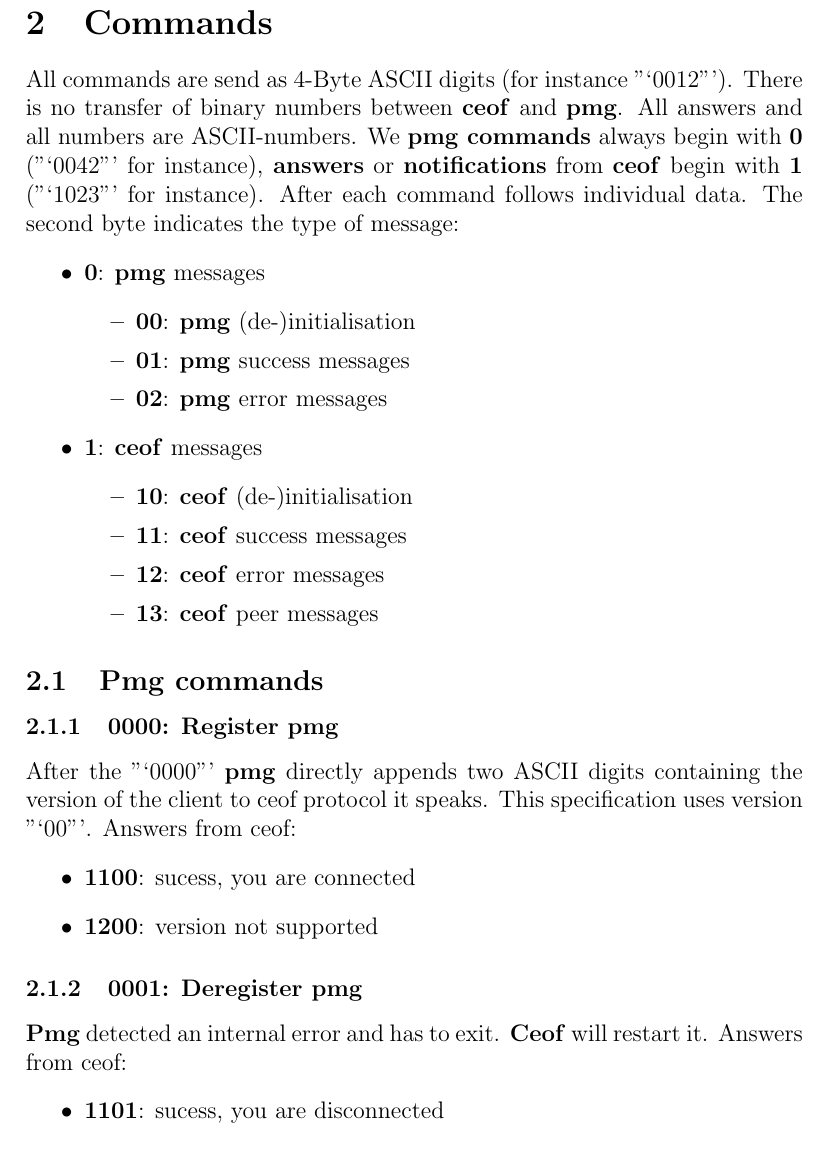
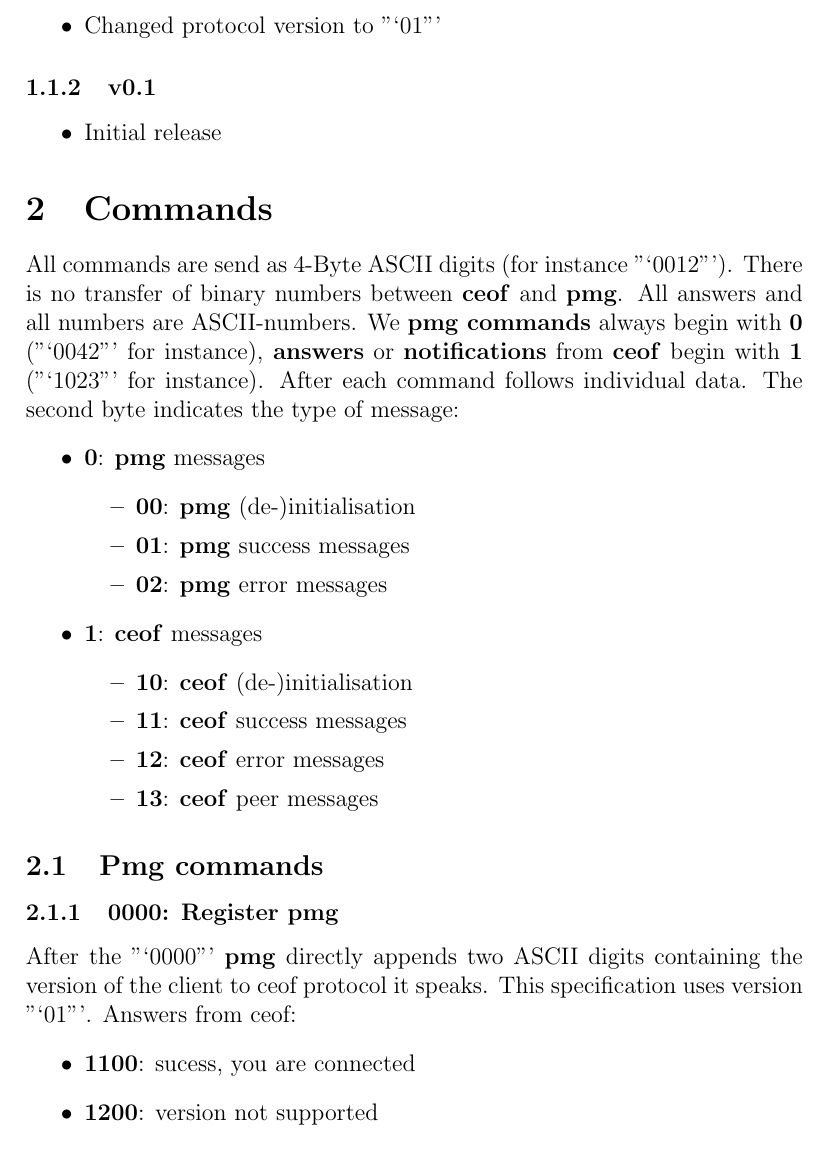
Before and after one commit to telmich/ceofhack, a LaTeX document (pmg2ceof/pmg2ceof.tex): part of page 2 of 4, cut at the place of the change. Compiled offline with pdfLaTeX.

Commit message:
Add version 0.1.1 of pmg2ceof

```diff
--- a/pmg2ceof/pmg2ceof.tex
+++ b/pmg2ceof/pmg2ceof.tex
@@ -20,3 +26,6 @@ This document specifies the commands send from \textbf{pmg} to and from
+\item Changed protocol version to "`01"'
+\end{itemize}
+% -----------------------------------------------------------------------------
 \subsubsection{v0.1}
 \begin{itemize}
 \item Initial release
@@ -52,19 +61,11 @@ After each command follows individual data. The second byte indicates the type o
 \subsubsection{0000: Register pmg}
 After the "`0000"' \textbf{pmg} directly appends two ASCII digits containing the
 version of the client to ceof protocol it speaks. This specification
-uses version "`00"'.
+uses version "`01"'.
 Answers from ceof:
 \begin{itemize}
 \item \textbf{1100}: sucess, you are connected
 \item \textbf{1200}: version not supported
-\end{itemize}
-% -----------------------------------------------------------------------------
-\subsubsection{0001: Deregister pmg}
-\textbf{Pmg} detected an internal error and has to exit. \textbf{Ceof}
-will restart it.
-Answers from ceof:
-\begin{itemize}
-\item \textbf{1101}: sucess, you are disconnected
 \end{itemize}
 % -----------------------------------------------------------------------------
 \subsection{Ceof commands}
```
Also changed, not shown: pmg2ceof/pmg2ceof.tex (8 more changed lines).
